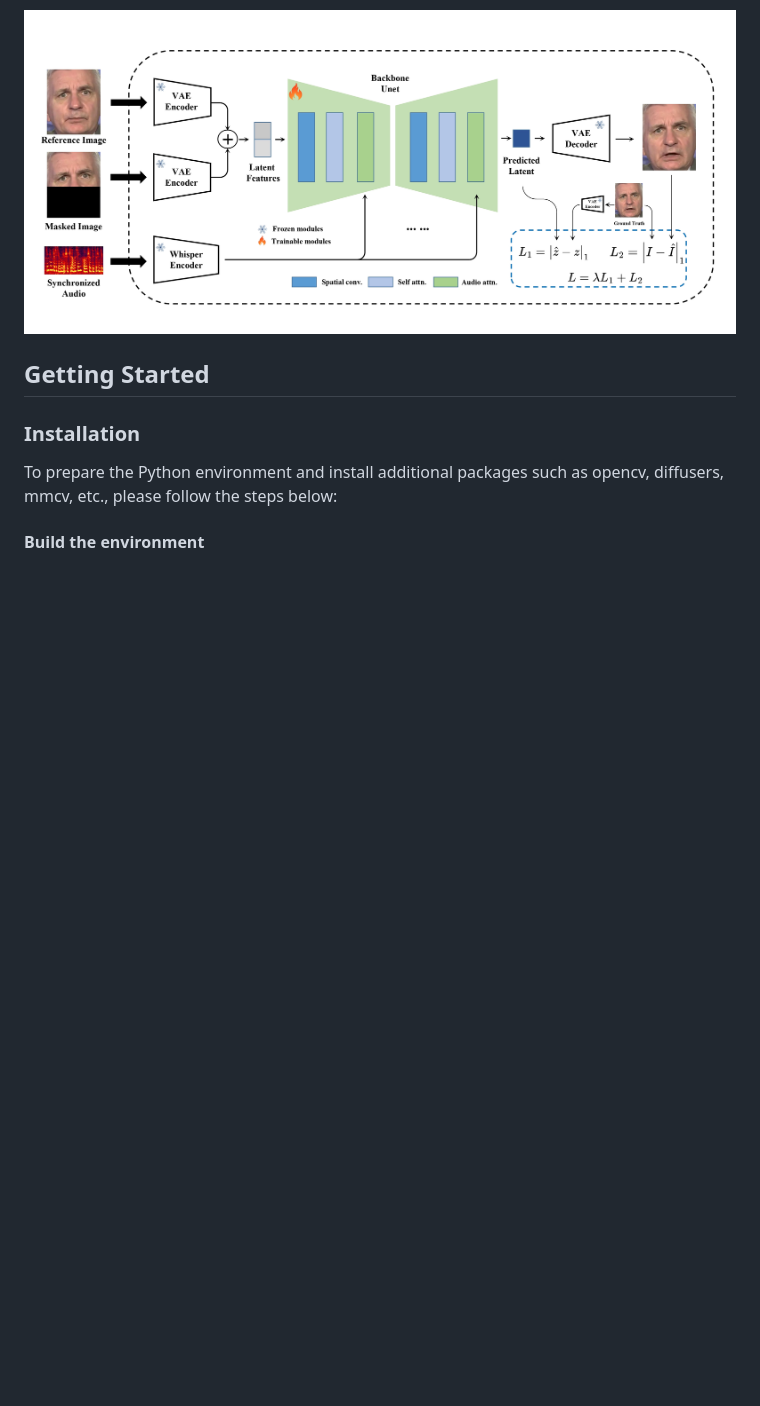
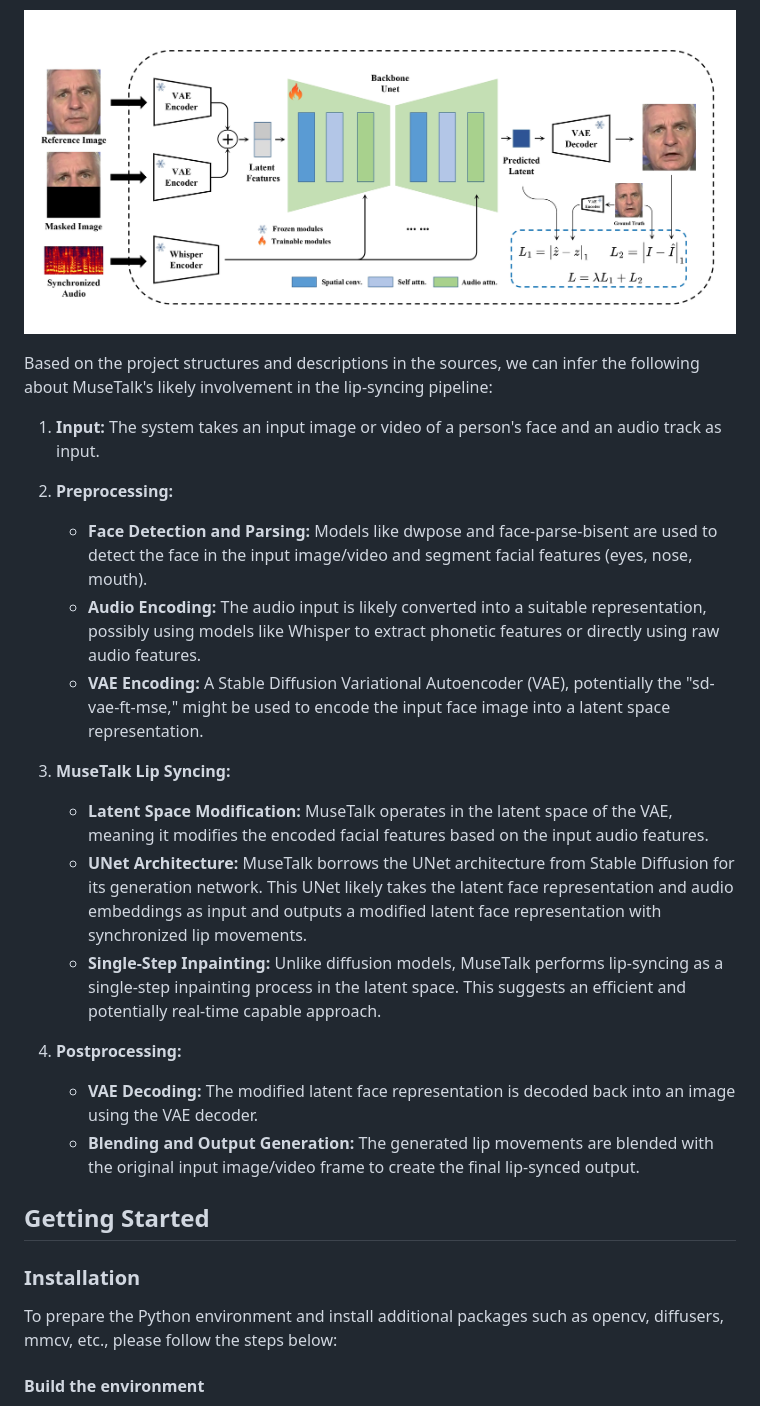
Before and after one commit to phitrann/Real-Time-Lip-Sync, a Markdown page: README.md, the part around the change. GitHub-like rendering; blank space fills up the shorter version.

Commit message:
Adjust README

```diff
--- a/README.md
+++ b/README.md
@@ -67,6 +67,24 @@ The technical report of MuseTalk is not yet available. However, I have a shallow
 It uses Whisper-tiny's audio features to perform the facial modifications. The architecture of the generation network is borrowed from the UNet of __stable-diffusion-v1-4__ where audio embeddings were fused with the image embeddings using cross-attention.
 
 ![](assets/musetalk_arc.jpg)
+
+Based on the project structures and descriptions in the sources, we can infer the following about MuseTalk's likely involvement in the lip-syncing pipeline:
+
+1. __Input:__ The system takes an input image or video of a person's face and an audio track as input.
+
+2. __Preprocessing:__
+    - __Face Detection and Parsing:__ Models like dwpose and face-parse-bisent are used to detect the face in the input image/video and segment facial features (eyes, nose, mouth).
+    - __Audio Encoding:__ The audio input is likely converted into a suitable representation, possibly using models like Whisper to extract phonetic features or directly using raw audio features.
+    - __VAE Encoding:__ A Stable Diffusion Variational Autoencoder (VAE), potentially the "sd-vae-ft-mse," might be used to encode the input face image into a latent space representation.
+
+3. __MuseTalk Lip Syncing:__
+    - __Latent Space Modification:__ MuseTalk operates in the latent space of the VAE, meaning it modifies the encoded facial features based on the input audio features.
+    - __UNet Architecture:__ MuseTalk borrows the UNet architecture from Stable Diffusion for its generation network. This UNet likely takes the latent face representation and audio embeddings as input and outputs a modified latent face representation with synchronized lip movements.
+    - __Single-Step Inpainting:__ Unlike diffusion models, MuseTalk performs lip-syncing as a single-step inpainting process in the latent space. This suggests an efficient and potentially real-time capable approach.
+
+4. __Postprocessing:__
+    - __VAE Decoding:__ The modified latent face representation is decoded back into an image using the VAE decoder.
+    - __Blending and Output Generation:__ The generated lip movements are blended with the original input image/video frame to create the final lip-synced output.
 
 ## Getting Started
 
```
